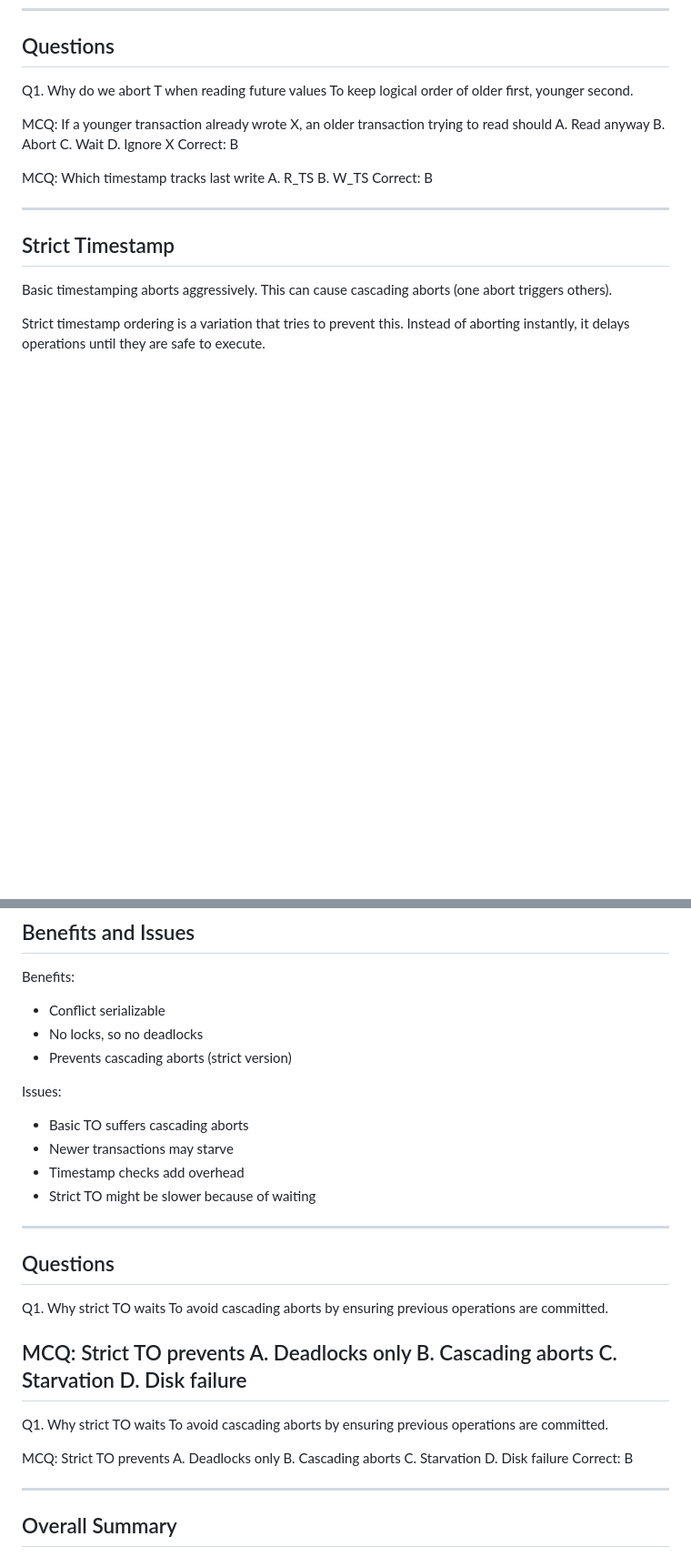
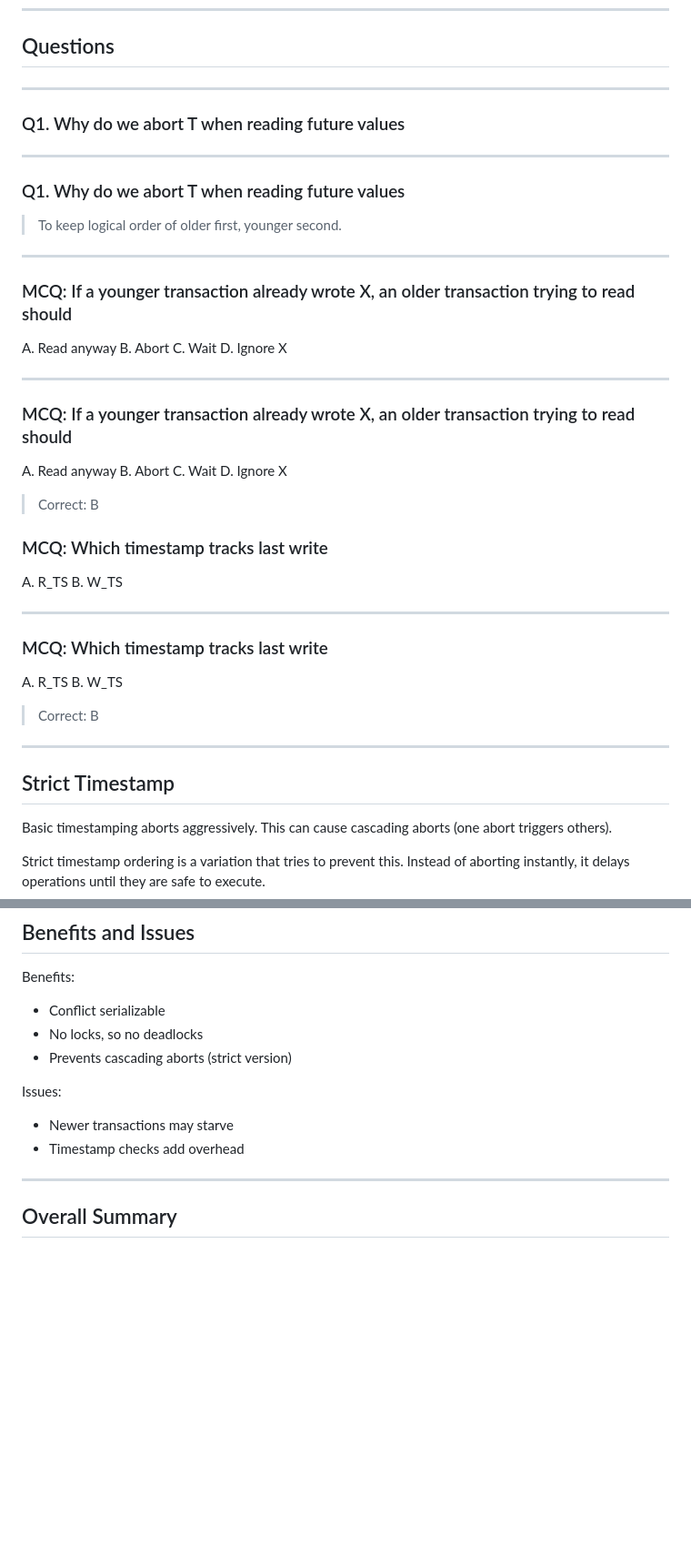
Before and after one commit to nishuR31/timestamp, a Markdown page: timeStamp.md, 2 parts joined by grey strips. Shown: that part at 91% size. GitHub-like rendering; blank space fills up the shorter version.

Commit message:
Update question formatting and correct answers

```diff
--- a/timeStamp.md
+++ b/timeStamp.md
@@ -176,20 +178,42 @@ This bias ensures serializable order, even if real timing is different.
 
 ## Questions
 
-Q1. Why do we abort T when reading future values
-To keep logical order of older first, younger second.
+---
 
-MCQ: If a younger transaction already wrote X, an older transaction trying to read should
+### Q1. Why do we abort T when reading future values
+
+---
+
+### Q1. Why do we abort T when reading future values
+> To keep logical order of older first, younger second.
+
+---
+
+### MCQ: If a younger transaction already wrote X, an older transaction trying to read should
 A. Read anyway
 B. Abort
 C. Wait
 D. Ignore X
-Correct: B
 
-MCQ: Which timestamp tracks last write
+---
+
+### MCQ: If a younger transaction already wrote X, an older transaction trying to read should
+A. Read anyway
+B. Abort
+C. Wait
+D. Ignore X
+> Correct: B
+
+### MCQ: Which timestamp tracks last write
 A. R_TS
 B. W_TS
-Correct: B
+
+---
+
+### MCQ: Which timestamp tracks last write
+A. R_TS
+B. W_TS
+> Correct: B
 
 ---
 
@@ -232,33 +256,8 @@ Benefits:
 
 Issues:
 
-* Basic TO suffers cascading aborts
 * Newer transactions may starve
 * Timestamp checks add overhead
-* Strict TO might be slower because of waiting
-
----
-
-##  Questions
-
-Q1. Why strict TO waits
-To avoid cascading aborts by ensuring previous operations are committed.
-
-MCQ: Strict TO prevents
-A. Deadlocks only
-B. Cascading aborts
-C. Starvation
-D. Disk failure
----
-Q1. Why strict TO waits
-To avoid cascading aborts by ensuring previous operations are committed.
-
-MCQ: Strict TO prevents
-A. Deadlocks only
-B. Cascading aborts
-C. Starvation
-D. Disk failure
-Correct: B
 
 ---
 
```
Also changed, not shown: other parts of timeStamp.md (+25 -13 lines).
